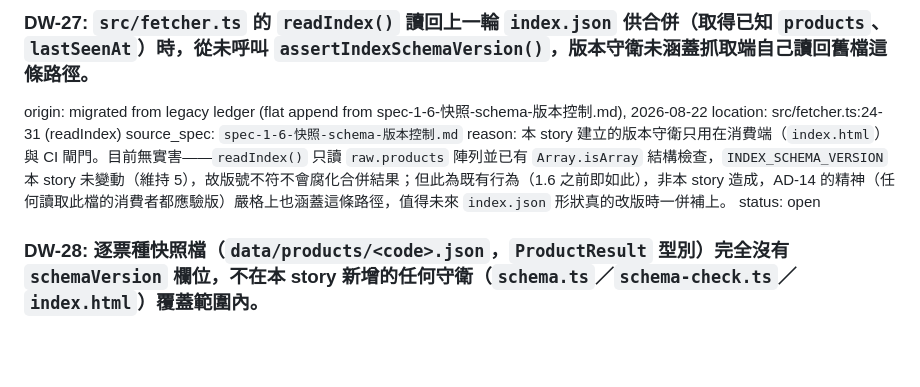
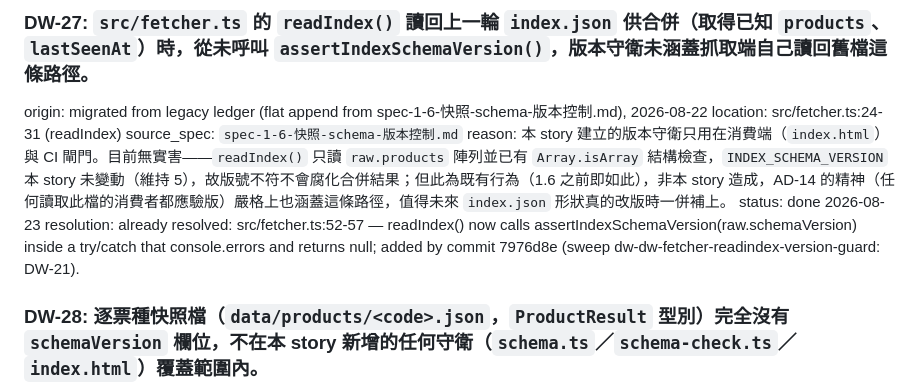
Before and after one commit to wisely051543/self-usj, a Markdown page: _bmad-output/implementation-artifacts/deferred-work.md, the part around the change. Rendered like a GitHub page; blank space fills up the shorter version.

Commit message:
chore(sweep): close resolved deferred-work entries

```diff
--- a/_bmad-output/implementation-artifacts/deferred-work.md
+++ b/_bmad-output/implementation-artifacts/deferred-work.md
@@ -249,7 +249,8 @@ origin: migrated from legacy ledger (flat append from spec-1-6-快照-schema-版
 location: src/fetcher.ts:24-31 (readIndex)
 source_spec: `spec-1-6-快照-schema-版本控制.md`
 reason: 本 story 建立的版本守衛只用在消費端（`index.html`）與 CI 閘門。目前無實害——`readIndex()` 只讀 `raw.products` 陣列並已有 `Array.isArray` 結構檢查，`INDEX_SCHEMA_VERSION` 本 story 未變動（維持 5），故版號不符不會腐化合併結果；但此為既有行為（1.6 之前即如此），非本 story 造成，AD-14 的精神（任何讀取此檔的消費者都應驗版）嚴格上也涵蓋這條路徑，值得未來 `index.json` 形狀真的改版時一併補上。
-status: open
+status: done 2026-08-23
+resolution: already resolved: src/fetcher.ts:52-57 — readIndex() now calls assertIndexSchemaVersion(raw.schemaVersion) inside a try/catch that console.errors and returns null; added by commit 7976d8e (sweep dw-dw-fetcher-readindex-version-guard: DW-21).
 
 ### DW-28: 逐票種快照檔（`data/products/<code>.json`，`ProductResult` 型別）完全沒有 `schemaVersion` 欄位，不在本 story 新增的任何守衛（`schema.ts`／`schema-check.ts`／`index.html`）覆蓋範圍內。
 
```
